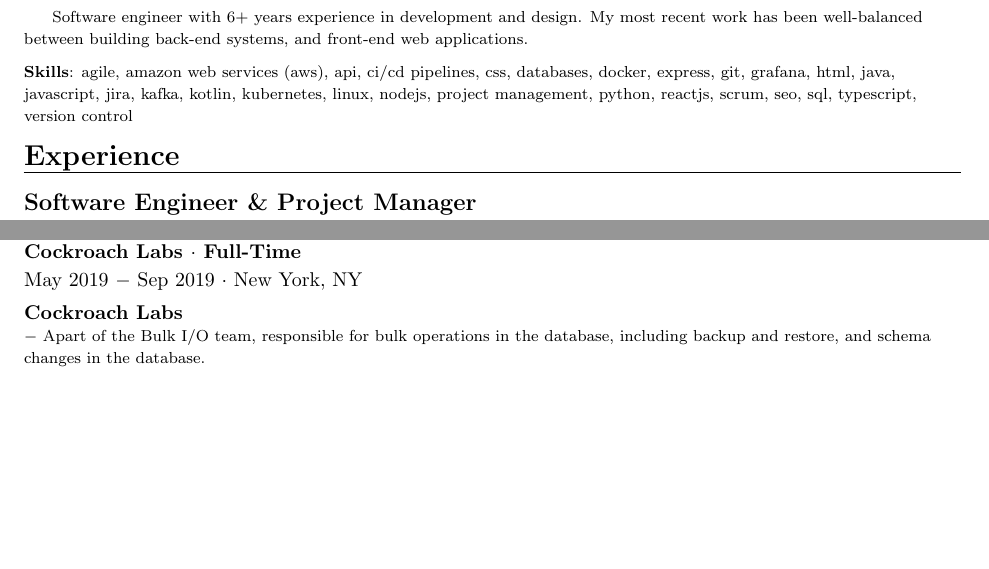
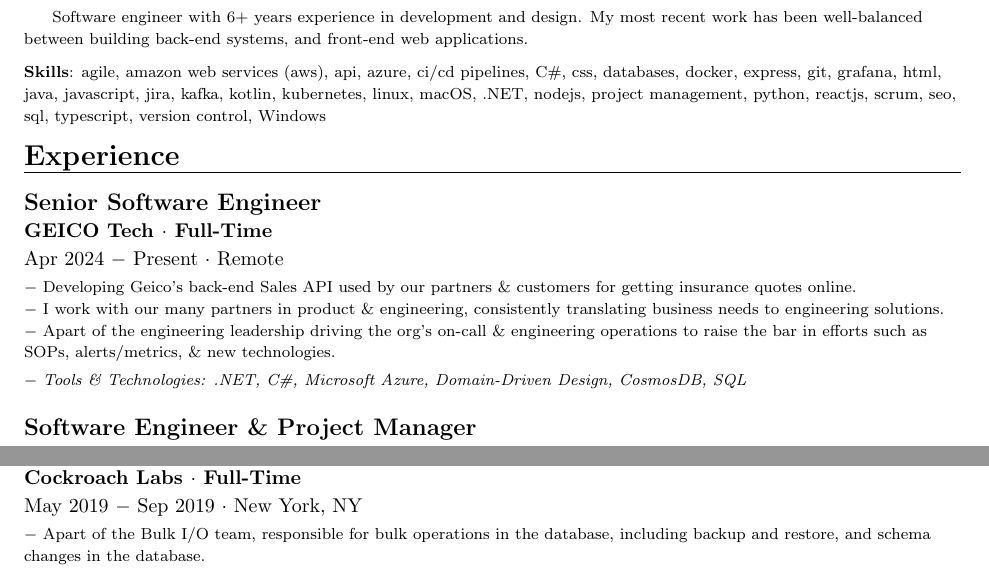
Before and after one commit to tyler314/CV, a LaTeX CV (resume.tex): two parts of pages 1 and 2 of 2, joined at a grey line, cut so that both start at the same text, the shorter picture padded with empty space. Compiled offline with pdfLaTeX.

Commit message:
geico tech - init commit

```diff
--- a/resume.tex
+++ b/resume.tex
@@ -17,10 +17,20 @@
 	\scriptsize
 	\tab Software engineer with 6+ years experience in  development and design. My most recent work has been well-balanced between building back-end systems, and front-end  web applications.\\[2mm]
 	\scriptsize
-	\textbf{Skills}: agile, amazon web services (aws), api, ci/cd pipelines, css, databases, docker, express, git, grafana, html, java, javascript, jira, kafka, kotlin, kubernetes, linux, nodejs, project management, python, reactjs, scrum, seo, sql, typescript, version control
+	\textbf{Skills}: agile, amazon web services (aws), api, azure, ci/cd pipelines, C\#, css, databases, docker, express, git, grafana, html, java, javascript, jira, kafka, kotlin, kubernetes, linux, macOS, .NET, nodejs, project management, python, reactjs, scrum, seo, sql, typescript, version control, Windows
 	\\[2mm]
 }
 \longunderline{\textbf{\large Experience }}\\[2mm]
+
+\normalsize{\bf Senior Software Engineer}\\
+\footnotesize{\bf GEICO Tech $\cdot$ Full-Time}\\
+\footnotesize{Apr 2024 $-$ Present $\cdot$ Remote}\\[1mm]
+{\scriptsize
+	$-$ Developing Geico's back-end Sales API used by our partners \& customers for getting insurance quotes online.\\
+	$-$ I work with our many partners in product \& engineering, consistently translating business needs to engineering solutions.\\
+	$-$ Apart of the engineering leadership driving the org's on-call \& engineering operations to raise the bar in efforts such as SOPs, alerts/metrics, \& new technologies.\\
+	$-$ \textit{Tools \& Technologies: .NET, C\#, Microsoft Azure, Domain-Driven Design, CosmosDB, SQL}
+}\\[3mm]
 
 \normalsize{\bf Software Engineer \& Project Manager}\\
 \footnotesize{\bf Copper $+$ Honey Salon $\cdot$ Freelance}\\
@@ -60,7 +70,6 @@
 \normalsize{\bf Software Engineer}\\
 \footnotesize{\bf Cockroach Labs $\cdot$ Full-Time}\\
 \footnotesize{May 2019  $-$ Sep 2019 $\cdot$ New York, NY}\\[1mm]
-\textbf{Cockroach Labs}\\
 {\scriptsize
 	$-$ Apart of the Bulk I/O team, responsible for bulk operations in the database, including backup and restore, and schema changes in the database. \\
 	$-$ Fixed issue where the dump operation would include interleaved table statements inside of create table statements, causing dependency issues upon a restore. \\
```
Also changed, not shown: resume.pdf, resume.tex (2 more changed lines).
